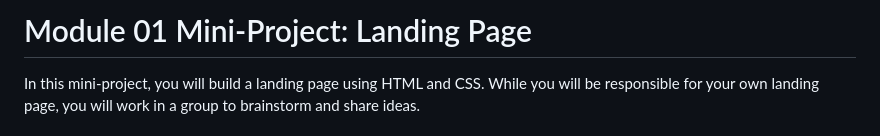
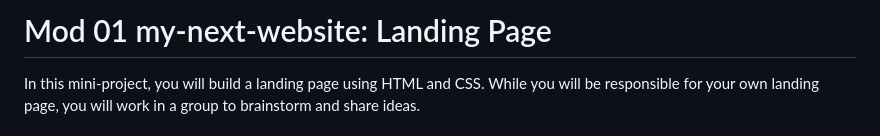
Before and after one commit to Stas-Cell-Max/my-next-website, a Markdown page: README.md, the part around the change. GitHub-like rendering.

```diff
--- a/README.md
+++ b/README.md
@@ -1,4 +1,4 @@
-# Module 01 Mini-Project: Landing Page
+# Mod 01 my-next-website: Landing Page
 
 In this mini-project, you will build a landing page using HTML and CSS. While you will be responsible for your own landing page, you will work in a group to brainstorm and share ideas.
 
```
